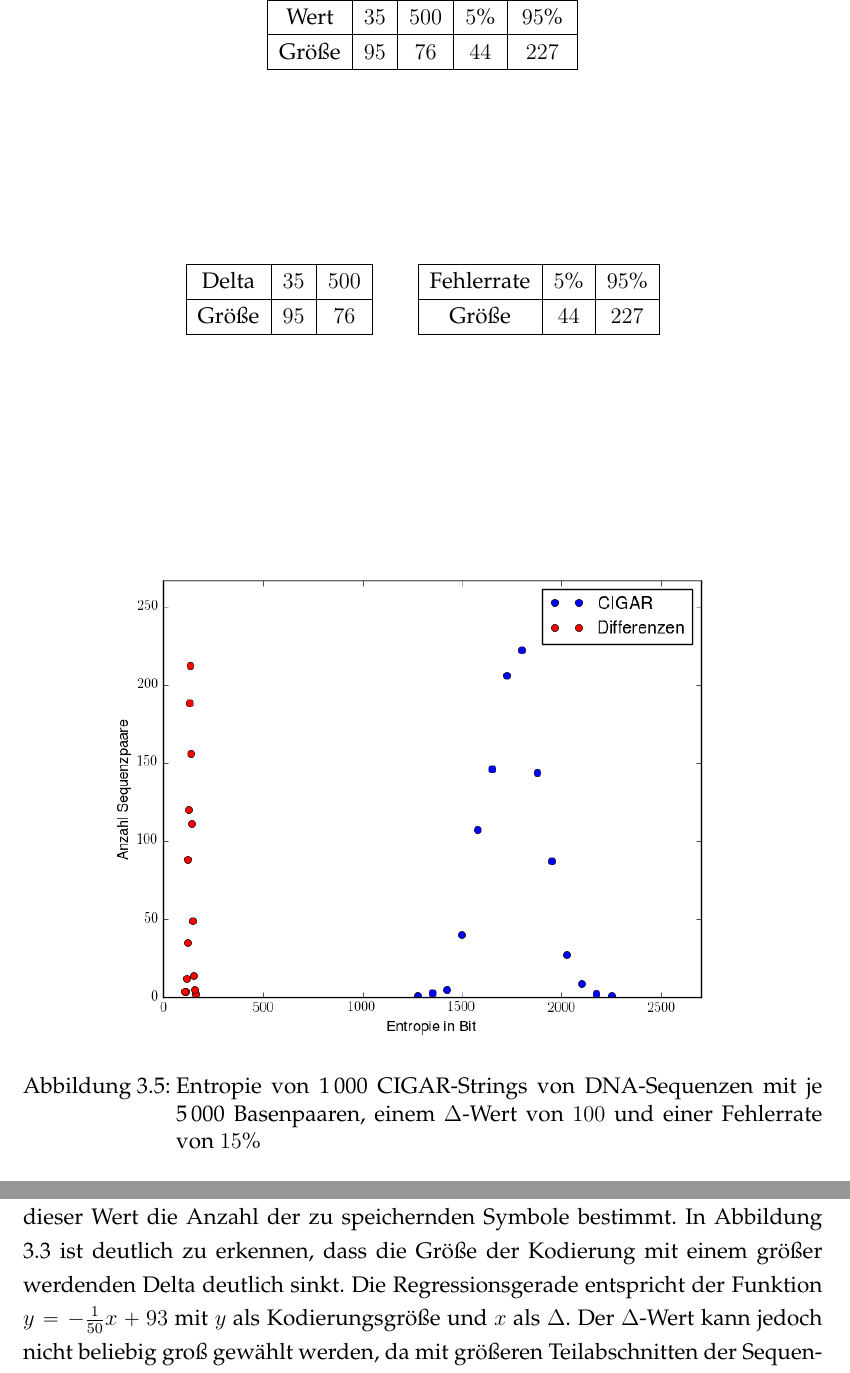
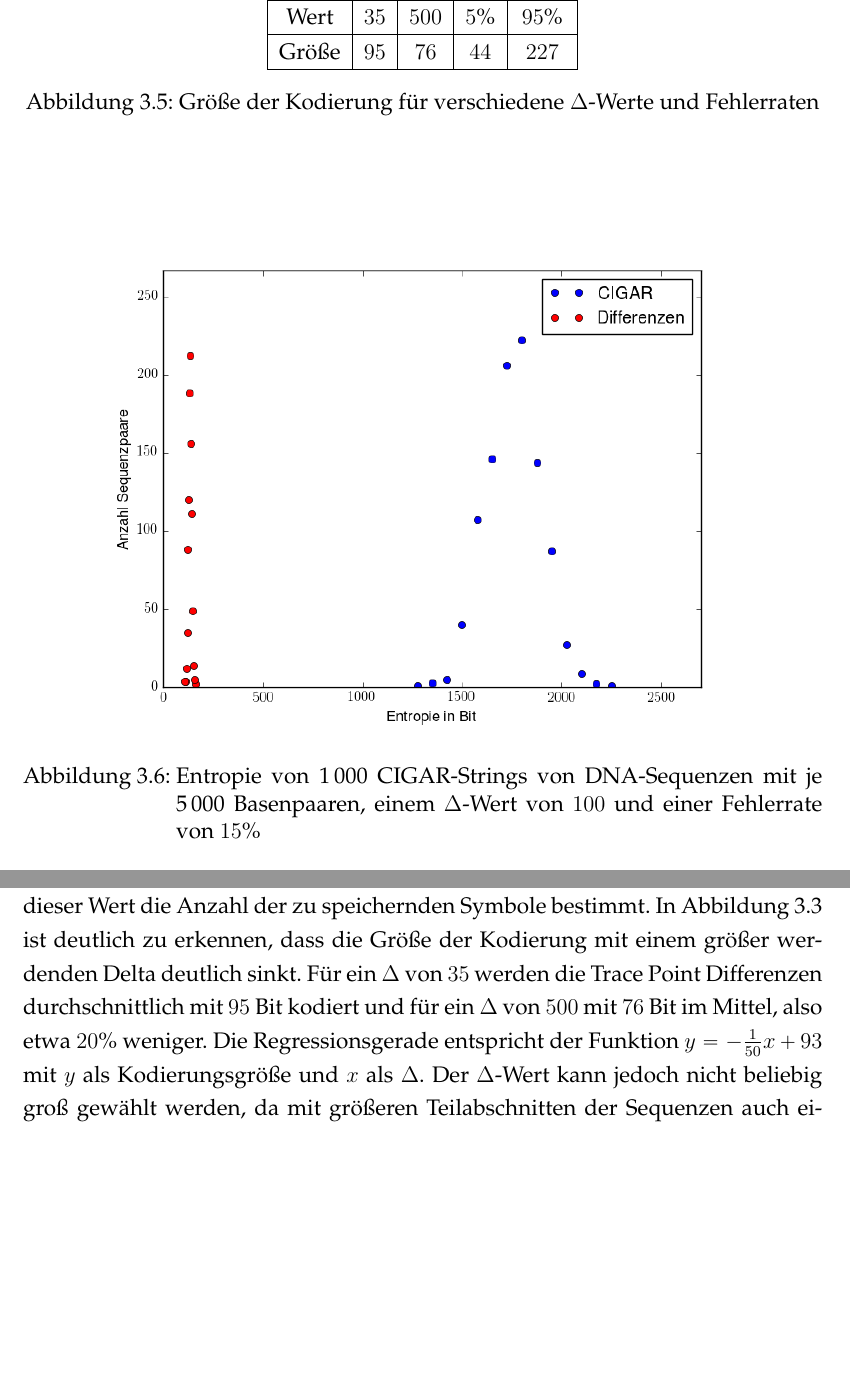
Before and after one commit to thorbenwiese/bachelorarbeit, a LaTeX book (Ausarbeitung/bachelorarbeit_wiese.tex, which reads Ausarbeitung/Ausarbeitung.tex): two parts of pages 29 and 33 of 44, joined at a grey line, cut so that both start at the same text, the shorter picture padded with empty space. The pictures show the PDF file Ausarbeitung/bachelorarbeit_wiese.pdf that the author committed with the source; the source files are stored in an older character set and shown here as Unicode.

Commit message:
Regressionsgeraden

```diff
--- a/Ausarbeitung/Ausarbeitung.tex
+++ b/Ausarbeitung/Ausarbeitung.tex
@@ -586,26 +587,10 @@ Err max: 227.169709989
 		Größe & $95$ & $76$& $44$ & $227$ \\
 		\hline
 	\end{tabular}
+	\caption{Größe der Kodierung für verschiedene $\Delta$-Werte und Fehlerraten}
+	\label{var-errs-deltas}
 \end{figure}
 
-\begin{figure}[t]
-	\centering
-	\begin{tabular}{|c|c|c|}
-		\hline
-		Delta & $35$ & $500$ \\
-		\hline
-		Größe & $95$ & $76$\\
-		\hline
-	\end{tabular}\begin{tabular}{cc}
-	&
-\end{tabular}\begin{tabular}{|c|c|c|}
-\hline
-Fehlerrate &  $5$\% &  $95$\% \\
-\hline
-Größe & $44$ & $227$ \\
-\hline
-\end{tabular}
-\end{figure}
 
 %Cig Entropy Mean: 1755.79258069
 %Diff Entropy Mean: 134.698836842
@@ -661,9 +647,9 @@ Die Kodierung der Differenzen der Trace Points ist für ein $\Delta = 200$ und e
 
 Für einen $\Delta$-Wert von $200$ benötigt die Huffman-Kodierung im Durchschnitt nur $84.18$ Bit und damit etwa $9.3$\% weniger Speicher, als die unäre Kodierung mit $90.19$ Bit. Die binäre Kodierung liegt mit durchschnittlich $125$ Bit deutlich über dem Bedarf der anderen beiden Kodierungen. Da die einzelnen Abschnitte in der $v$-Sequenz zu $\Delta$ großen Abschnitten der $u$-Sequenz aligniert werden, sind diese üblicherweise auch genauso oder ähnlich groß wie das $\Delta$. Das hat zur Folge, dass die Differenzen der Trace Points in einem ähnlichen Wertebereich liegen und die unäre und Huffman-Kodierung aus dieser Verteilung einen Vorteil ziehen können und daher speichereffizienter kodieren, wobei der Huffman-Algorithmus etwas besser abschneidet als die unäre Kodierung.
 
-Die Wahl des $\Delta$-Wertes kann die Größe der Kodierung deutlich beeinflussen, da dieser Wert die Anzahl der zu speichernden Symbole bestimmt. In Abbildung \ref{var-deltas} ist deutlich zu erkennen, dass die Größe der Kodierung mit einem größer werdenden Delta deutlich sinkt. Die Regressionsgerade entspricht der Funktion $y = -\frac{1}{50}x + 93$ mit $y$ als Kodierungsgröße und $x$ als $\Delta$. Der $\Delta$-Wert kann jedoch nicht beliebig groß gewählt werden, da mit größeren Teilabschnitten der Sequenzen auch eine längere Rekonstruktionszeit der Teilalignments einher geht. Der $\Delta$-Parameter dient also als Regler für ein Trade-Off zwischen Speicherbedarf und Rekonstruktionszeit.
+Die Wahl des $\Delta$-Wertes kann die Größe der Kodierung deutlich beeinflussen, da dieser Wert die Anzahl der zu speichernden Symbole bestimmt. In Abbildung \ref{var-deltas} ist deutlich zu erkennen, dass die Größe der Kodierung mit einem größer werdenden Delta deutlich sinkt. Für ein $\Delta$ von $35$ werden die Trace Point Differenzen durchschnittlich mit $95$ Bit kodiert und für ein $\Delta$ von $500$ mit $76$ Bit im Mittel, also etwa $20$\% weniger. Die Regressionsgerade entspricht der Funktion $y = -\frac{1}{50}x + 93$ mit $y$ als Kodierungsgröße und $x$ als $\Delta$. Der $\Delta$-Wert kann jedoch nicht beliebig groß gewählt werden, da mit größeren Teilabschnitten der Sequenzen auch eine längere Rekonstruktionszeit der Teilalignments einher geht. Der $\Delta$-Parameter dient also als Regler für ein Trade-Off zwischen Speicherbedarf und Rekonstruktionszeit.
 
-Die Fehlerrate der Sequenzen hat ebenfalls einen großen Einfluss auf die Größe der Kodierung. Je größer die Fehlerrate, umso größer ist die Anzahl der Insertions und Deletions im Alignment. Bei einer kleinen Fehlerrate ist somit eine hohe Anzahl an Matches vorhanden. Da die Trace Points ein Vielfaches von $\Delta$ sind und somit die Differenzen der Trace Points ebenfalls $\Delta$ groß sind, müssen daher deutlich weniger unterschiedliche Symbole kodiert werden. In Abbildung \ref{var-errs} ist die lineare Abhängikeit der Fehlerrate in den Sequenzen von der Größe der Kodierung zu erkennen. Die Regressionsgerade entspricht der Funktion $y = 204x + 27.8$ mit $y$ als Kodierungsgröße und $x$ als Fehlerrate.
+Die Fehlerrate der Sequenzen hat ebenfalls einen großen Einfluss auf die Größe der Kodierung. Je größer die Fehlerrate, umso größer ist die Anzahl der Insertions und Deletions im Alignment. Bei einer kleinen Fehlerrate ist somit eine hohe Anzahl an Matches vorhanden. Da die Trace Points ein Vielfaches von $\Delta$ sind und somit die Differenzen der Trace Points ebenfalls $\Delta$ groß sind, müssen daher deutlich weniger unterschiedliche Symbole kodiert werden. In Abbildung \ref{var-errs} ist die lineare Abhängikeit der Fehlerrate in den Sequenzen von der Größe der Kodierung zu erkennen. Bei einer Fehlerrate von $95$\% wird für $\Delta = 100$ durchschnittlich $227$ Bit benötigt und für eine Fehlerrate von $5$\% im Mittel nur $44$ Bit, also etwa $19$\% weniger. Die Regressionsgerade entspricht der Funktion $y = 204x + 27.8$ mit $y$ als Kodierungsgröße und $x$ als Fehlerrate.
 
 Damit ist die Huffman-Kodierung, wie bei den CIGAR-Strings, das effizienteste Kodierungs-Verfahren.
 
```
Also changed, not shown: Ausarbeitung/bachelorarbeit_wiese.pdf, Ausarbeitung/Ausarbeitung.tex (77 more changed lines).
